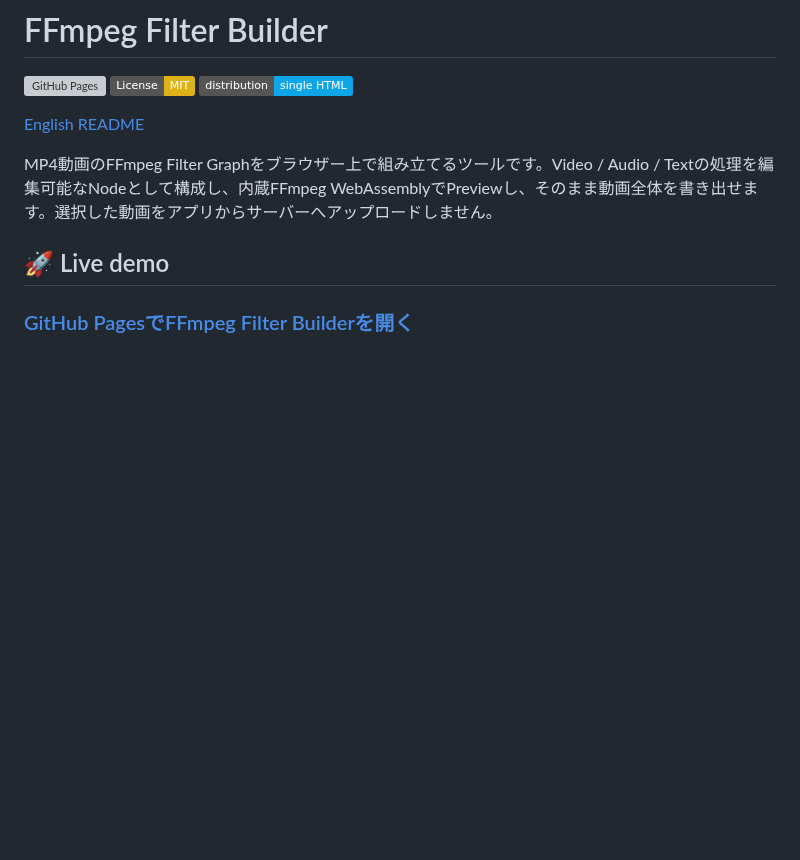
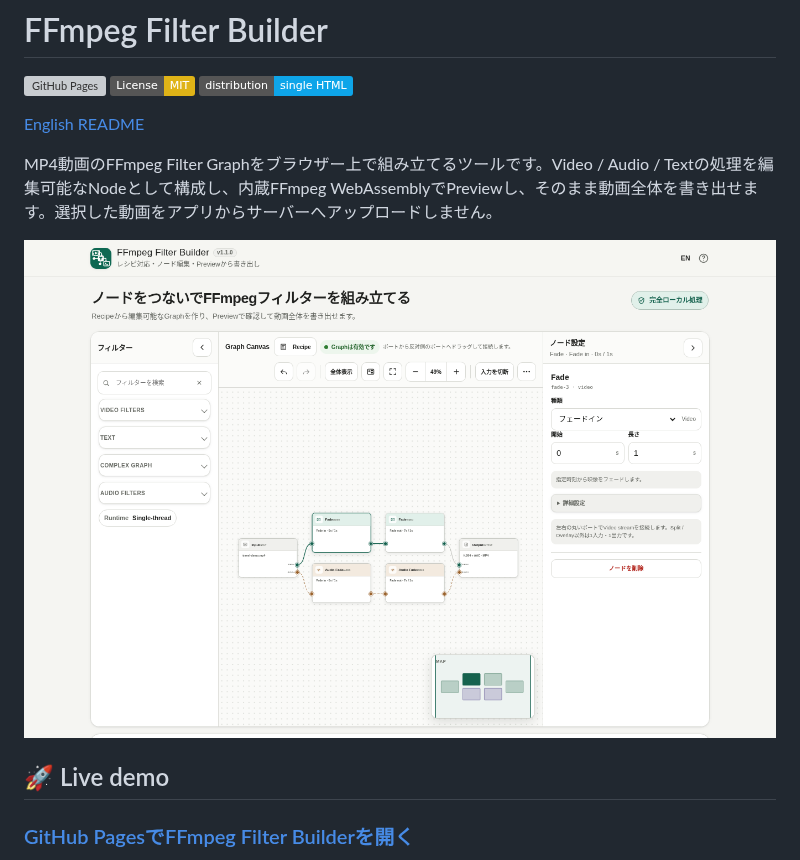
Before and after one commit to ttomohisa/htmlapps-ffmpeg-filter-builder, a Markdown page: README.ja.md, the part around the change. Rendered like a GitHub page; pictures changed too: assets/screenshot.png (added); badges without logos; blank space fills up the shorter version; grey boxes are pictures that could not be loaded.

Commit message:
docs: add release screenshots for desktop and mobile

```diff
--- a/README.ja.md
+++ b/README.ja.md
@@ -7,6 +7,8 @@
 [English README](README.md)
 
 MP4動画のFFmpeg Filter Graphをブラウザー上で組み立てるツールです。Video / Audio / Textの処理を編集可能なNodeとして構成し、内蔵FFmpeg WebAssemblyでPreviewし、そのまま動画全体を書き出せます。選択した動画をアプリからサーバーへアップロードしません。
+
+![FFmpeg Filter Builder スクリーンショット](assets/screenshot.png)
 
 ## 🚀 Live demo
 
```
Also changed, not shown: README.md (+2 -0 lines), assets/screenshot-en.png (added), assets/screenshot-mobile.png (added).
